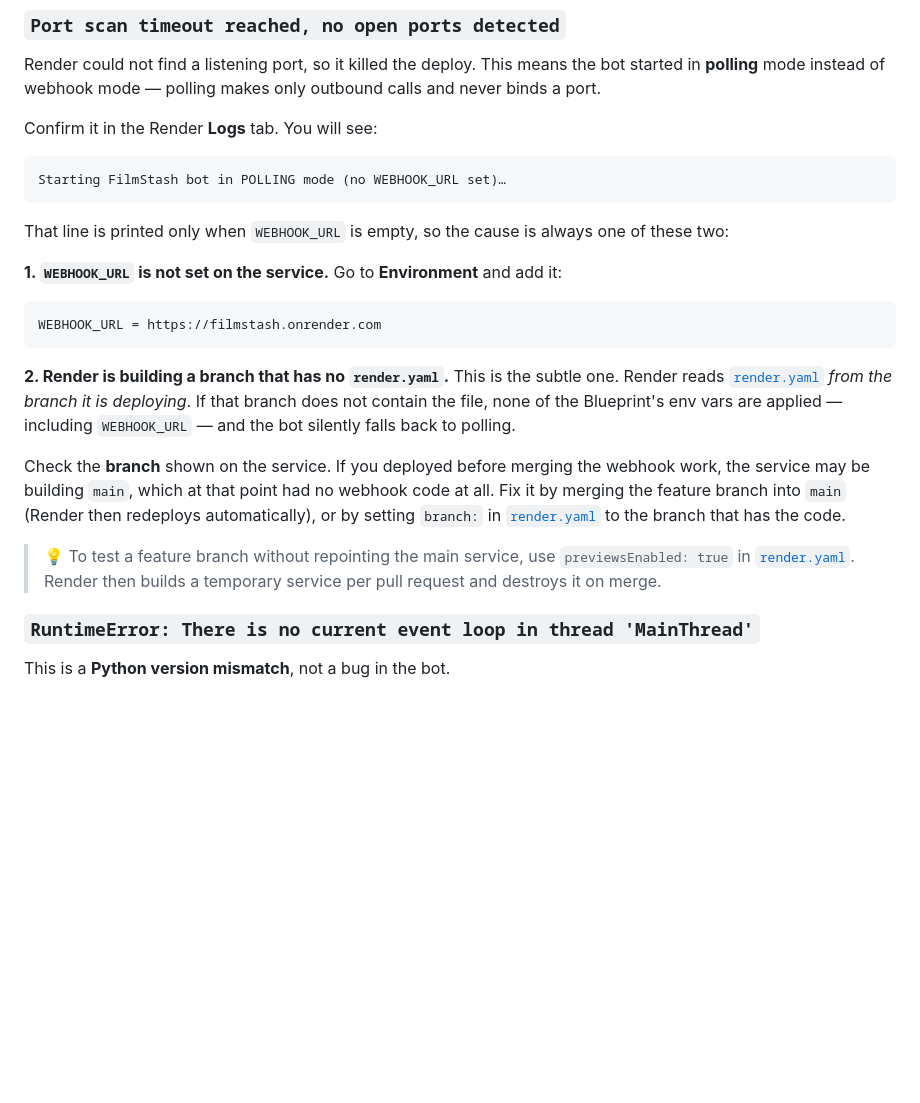
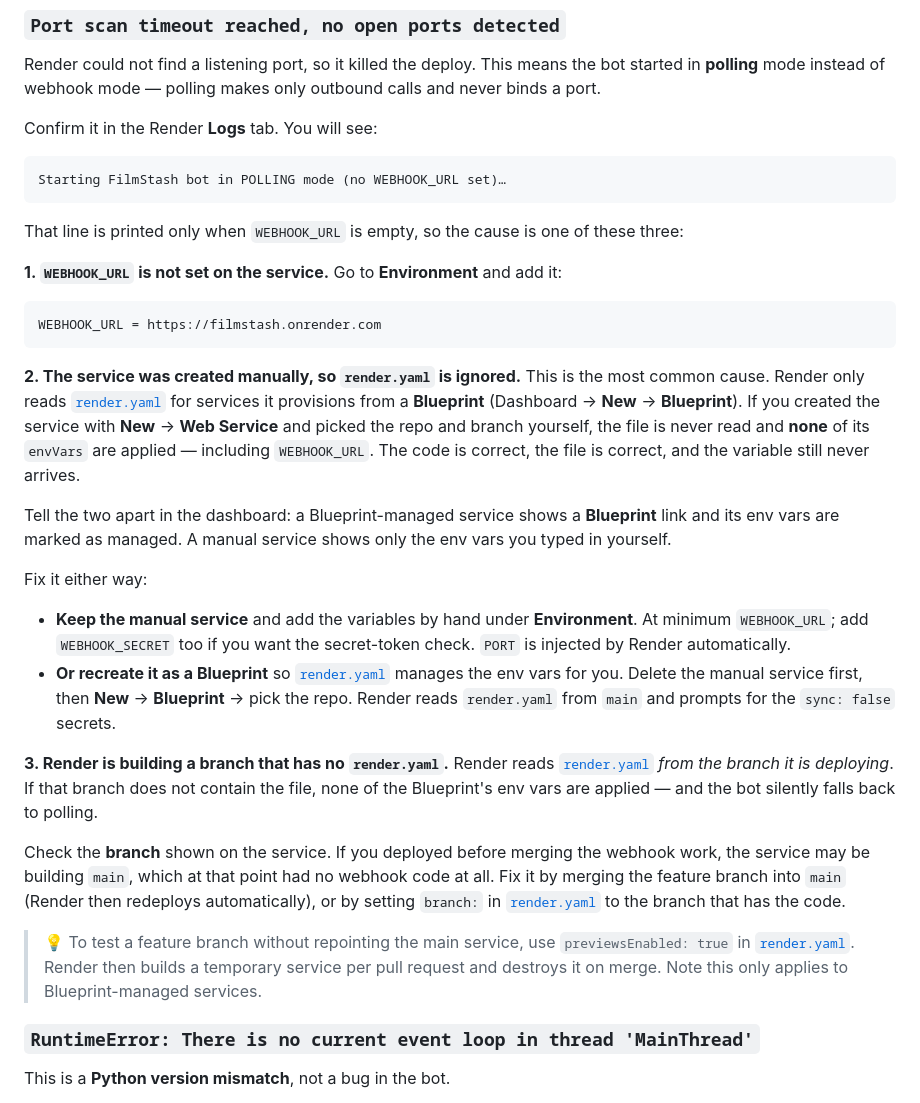
Before and after one commit to Evgeniy-Visun/FilmStash, a Markdown page: README.md, the part around the change. Drawn GitHub-style; blank space fills up the shorter version.

Commit message:
Document that manually created Render services ignore render.yaml
A service created via New -> Web Service never reads render.yaml, so none of its envVars are applied and WEBHOOK_URL is absent. The bot then falls back to polling, which opens no port and fails Render's port scan. Add this as cause 2 in the port-scan troubleshooting section, with how to tell a Blueprint-managed service from a manual one and how to fix each.

````diff
--- a/README.md
+++ b/README.md
@@ -380,8 +380,8 @@ Confirm it in the Render **Logs** tab. You will see:
 Starting FilmStash bot in POLLING mode (no WEBHOOK_URL set)…
 ```
 
-That line is printed only when `WEBHOOK_URL` is empty, so the cause is always
-one of these two:
+That line is printed only when `WEBHOOK_URL` is empty, so the cause is one of
+these three:
 
 **1. `WEBHOOK_URL` is not set on the service.** Go to **Environment** and add it:
 
@@ -389,11 +389,32 @@ one of these two:
 WEBHOOK_URL = https://filmstash.onrender.com
 ```
 
-**2. Render is building a branch that has no `render.yaml`.** This is the
-subtle one. Render reads [`render.yaml`](render.yaml:1) *from the branch it is
-deploying*. If that branch does not contain the file, none of the Blueprint's
-env vars are applied — including `WEBHOOK_URL` — and the bot silently falls back
-to polling.
+**2. The service was created manually, so `render.yaml` is ignored.** This is
+the most common cause. Render only reads [`render.yaml`](render.yaml:1) for
+services it provisions from a **Blueprint** (Dashboard → **New** → **Blueprint**).
+If you created the service with **New** → **Web Service** and picked the repo and
+branch yourself, the file is never read and **none** of its `envVars` are
+applied — including `WEBHOOK_URL`. The code is correct, the file is correct, and
+the variable still never arrives.
+
+Tell the two apart in the dashboard: a Blueprint-managed service shows a
+**Blueprint** link and its env vars are marked as managed. A manual service shows
+only the env vars you typed in yourself.
+
+Fix it either way:
+
+- **Keep the manual service** and add the variables by hand under
+  **Environment**. At minimum `WEBHOOK_URL`; add `WEBHOOK_SECRET` too if you want
+  the secret-token check. `PORT` is injected by Render automatically.
+- **Or recreate it as a Blueprint** so [`render.yaml`](render.yaml:1) manages the
+  env vars for you. Delete the manual service first, then **New** → **Blueprint**
+  → pick the repo. Render reads `render.yaml` from `main` and prompts for the
+  `sync: false` secrets.
+
+**3. Render is building a branch that has no `render.yaml`.** Render reads
+[`render.yaml`](render.yaml:1) *from the branch it is deploying*. If that branch
+does not contain the file, none of the Blueprint's env vars are applied — and the
+bot silently falls back to polling.
 
 Check the **branch** shown on the service. If you deployed before merging the
 webhook work, the service may be building `main`, which at that point had no
@@ -403,7 +424,8 @@ then redeploys automatically), or by setting `branch:` in
 
 > 💡 To test a feature branch without repointing the main service, use
 > `previewsEnabled: true` in [`render.yaml`](render.yaml:1). Render then builds a
-> temporary service per pull request and destroys it on merge.
+> temporary service per pull request and destroys it on merge. Note this only
+> applies to Blueprint-managed services.
 
 ### `RuntimeError: There is no current event loop in thread 'MainThread'`
 
````
